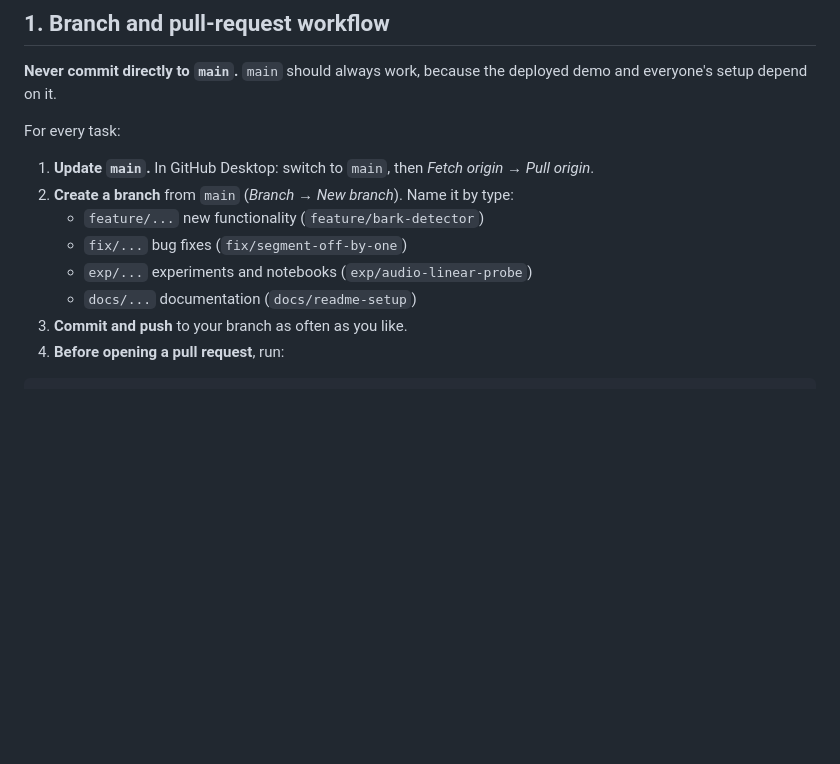
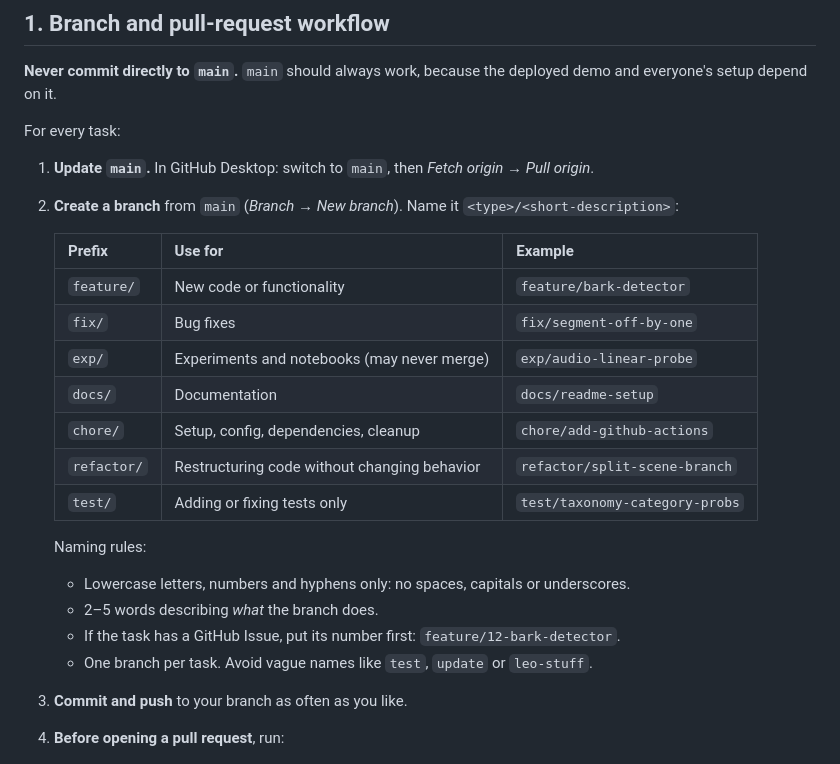
Before and after one commit to kimdong0704/dog-vocal-interpreter, a Markdown page: CONTRIBUTING.md, the part around the change. Rendered like a GitHub page; blank space fills up the shorter version.

````diff
--- a/CONTRIBUTING.md
+++ b/CONTRIBUTING.md
@@ -8,11 +8,23 @@
 For every task:
 
 1. **Update `main`.** In GitHub Desktop: switch to `main`, then *Fetch origin* → *Pull origin*.
-2. **Create a branch** from `main` (*Branch → New branch*). Name it by type:
-   - `feature/...` new functionality (`feature/bark-detector`)
-   - `fix/...` bug fixes (`fix/segment-off-by-one`)
-   - `exp/...` experiments and notebooks (`exp/audio-linear-probe`)
-   - `docs/...` documentation (`docs/readme-setup`)
+2. **Create a branch** from `main` (*Branch → New branch*). Name it `<type>/<short-description>`:
+
+   | Prefix | Use for | Example |
+   |---|---|---|
+   | `feature/` | New code or functionality | `feature/bark-detector` |
+   | `fix/` | Bug fixes | `fix/segment-off-by-one` |
+   | `exp/` | Experiments and notebooks (may never merge) | `exp/audio-linear-probe` |
+   | `docs/` | Documentation | `docs/readme-setup` |
+   | `chore/` | Setup, config, dependencies, cleanup | `chore/add-github-actions` |
+   | `refactor/` | Restructuring code without changing behavior | `refactor/split-scene-branch` |
+   | `test/` | Adding or fixing tests only | `test/taxonomy-category-probs` |
+
+   Naming rules:
+   - Lowercase letters, numbers and hyphens only: no spaces, capitals or underscores.
+   - 2–5 words describing *what* the branch does.
+   - If the task has a GitHub Issue, put its number first: `feature/12-bark-detector`.
+   - One branch per task. Avoid vague names like `test`, `update` or `leo-stuff`.
 3. **Commit and push** to your branch as often as you like.
 4. **Before opening a pull request**, run:
 ```bash
````
